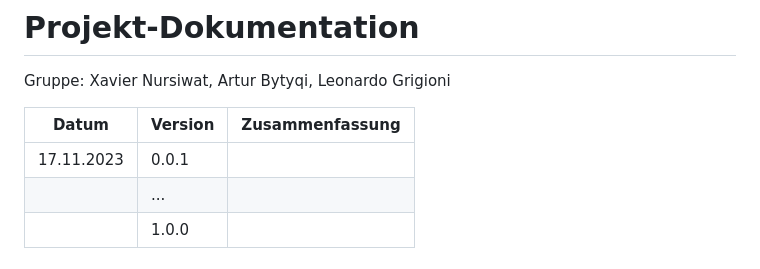
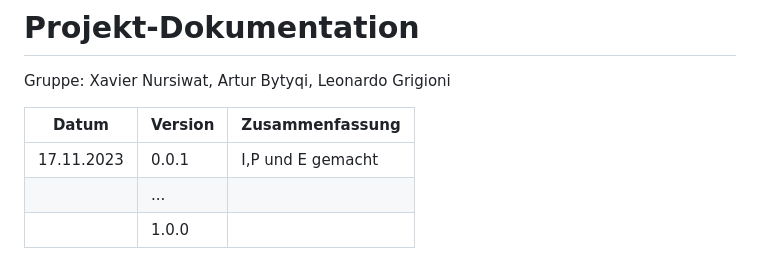
Before and after one commit to dexav/ILA2_1302, a Markdown page: Projektdokumentation.md, the part around the change. Drawn GitHub-style.

```diff
--- a/Projektdokumentation.md
+++ b/Projektdokumentation.md
@@ -5,7 +5,7 @@ Gruppe: Xavier Nursiwat, Artur Bytyqi, Leonardo Grigioni
 
 | Datum | Version | Zusammenfassung                                              |
 | ----- | ------- | ------------------------------------------------------------ |
-| 17.11.2023      | 0.0.1   |  |
+| 17.11.2023      | 0.0.1   | I,P und E gemacht |
 |       | ...     |                                                              |
 |       | 1.0.0   |                                                              |
 
```
